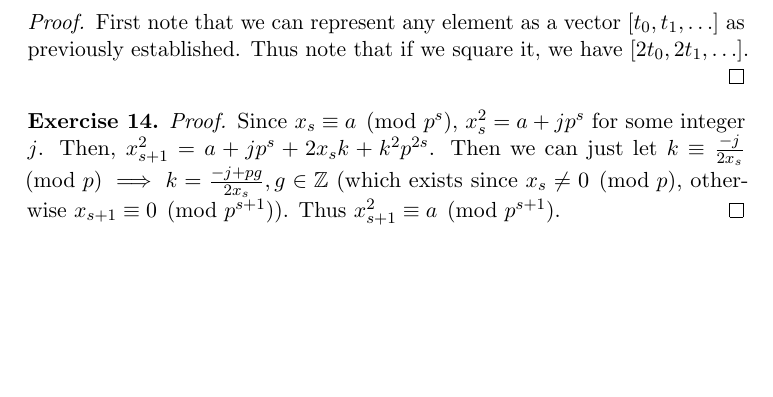
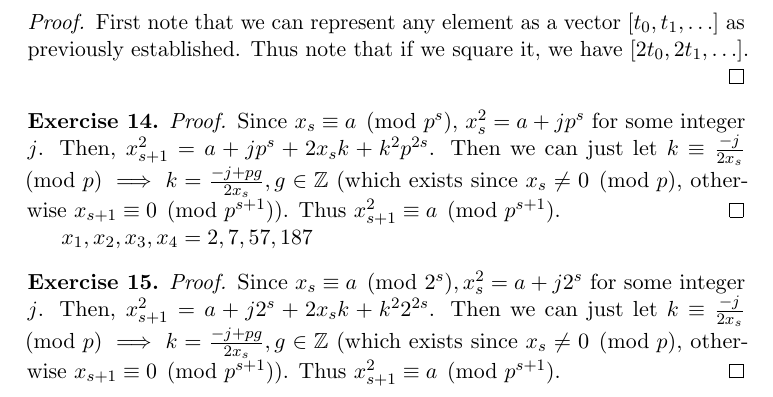
Before and after one commit to diligentlystereotypedinvestment/adv-nt, a LaTeX document (1.tex): part of page 5 of 5, cut so that both start at the same text, the shorter picture padded with empty space. Compiled offline with pdfLaTeX.

Commit message:
Update file 1.tex

```diff
--- a/1.tex
+++ b/1.tex
@@ -173,6 +173,14 @@ I'm skipping this one (maybe I'll return to it in a while), cuz it seems pretty
 \begin{proof}
 	Since $x_s \equiv a \pmod{p^s}$, $x_s^2 = a + jp^s$ for some integer $j$. Then, $x_{s+1}^2 = a + jp^s + 2x_sk + k^2p^{2s}$. Then we can just let $k \equiv \frac{-j}{2x_s} \pmod{p} \implies k = \frac{-j + pg}{2x_s}, g\in\Z$ (which exists since $x_s \ne 0 \pmod{p}$, otherwise $x_{s+1} \equiv 0 \pmod{p^{s+1}}$). Thus $x_{s+1}^2 \equiv a \pmod{p^{s+1}}$.
 \end{proof}
+$x_1,x_2,x_3,x_4 = 2, 7, 57, 187$
+\end{exercise}
+
+\begin{exercise}
+	\begin{proof}
+		Since $x_s \equiv a \pmod{2^s}, x_s^2 = a + j2^s$ for some integer $j$. Then, $x_{s+1}^2 = a + j2^s + 2x_sk + k^2 2^{2s}$.
+		Then we can just let $k \equiv \frac{-j}{2x_s} \pmod{p} \implies k = \frac{-j + pg}{2x_s}, g\in\Z$ (which exists since $x_s \ne 0 \pmod{p}$, otherwise $x_{s+1} \equiv 0 \pmod{p^{s+1}}$). Thus $x_{s+1}^2 \equiv a \pmod{p^{s+1}}$.
+	\end{proof}
 \end{exercise}
 
 \end{document}
```
